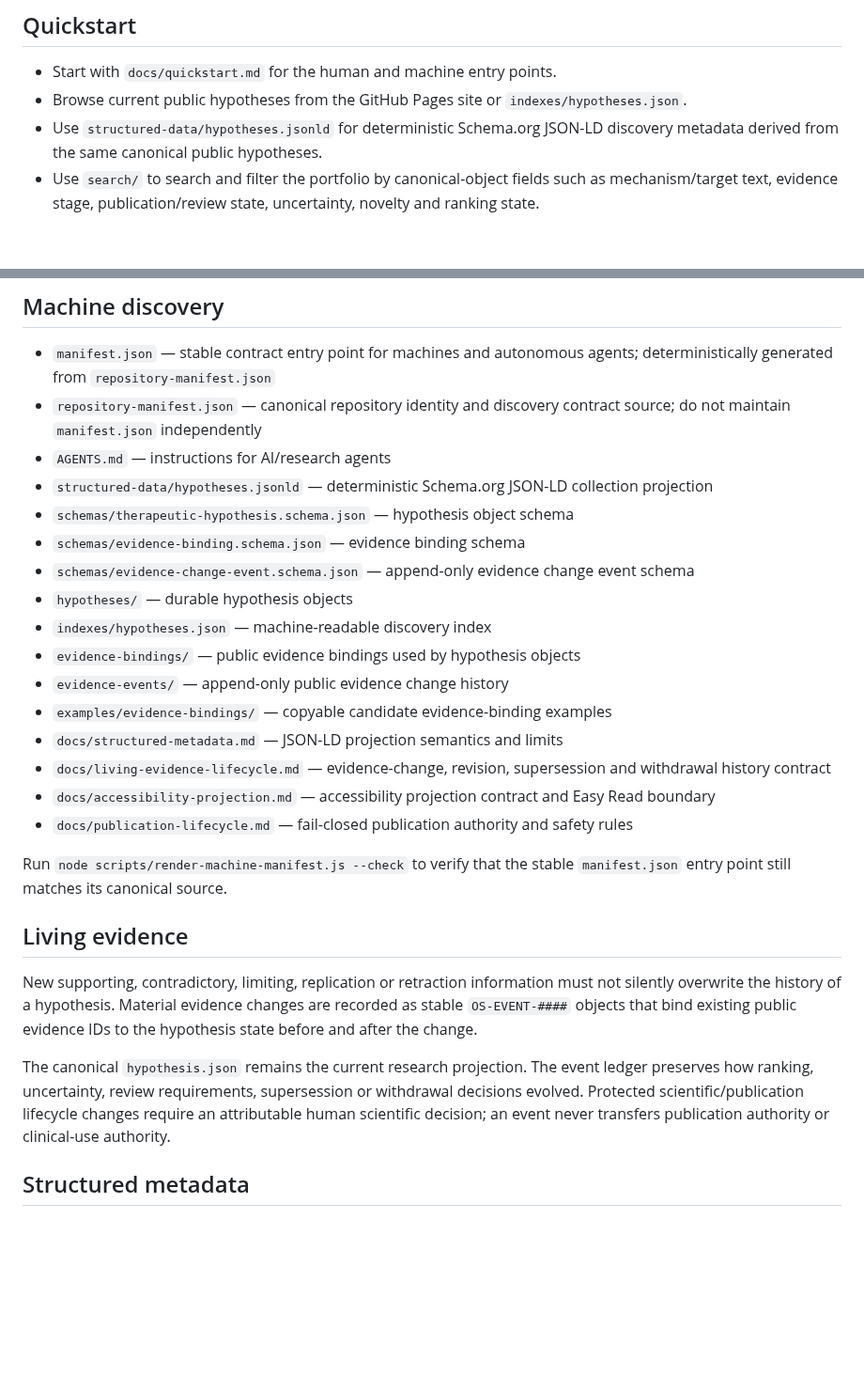
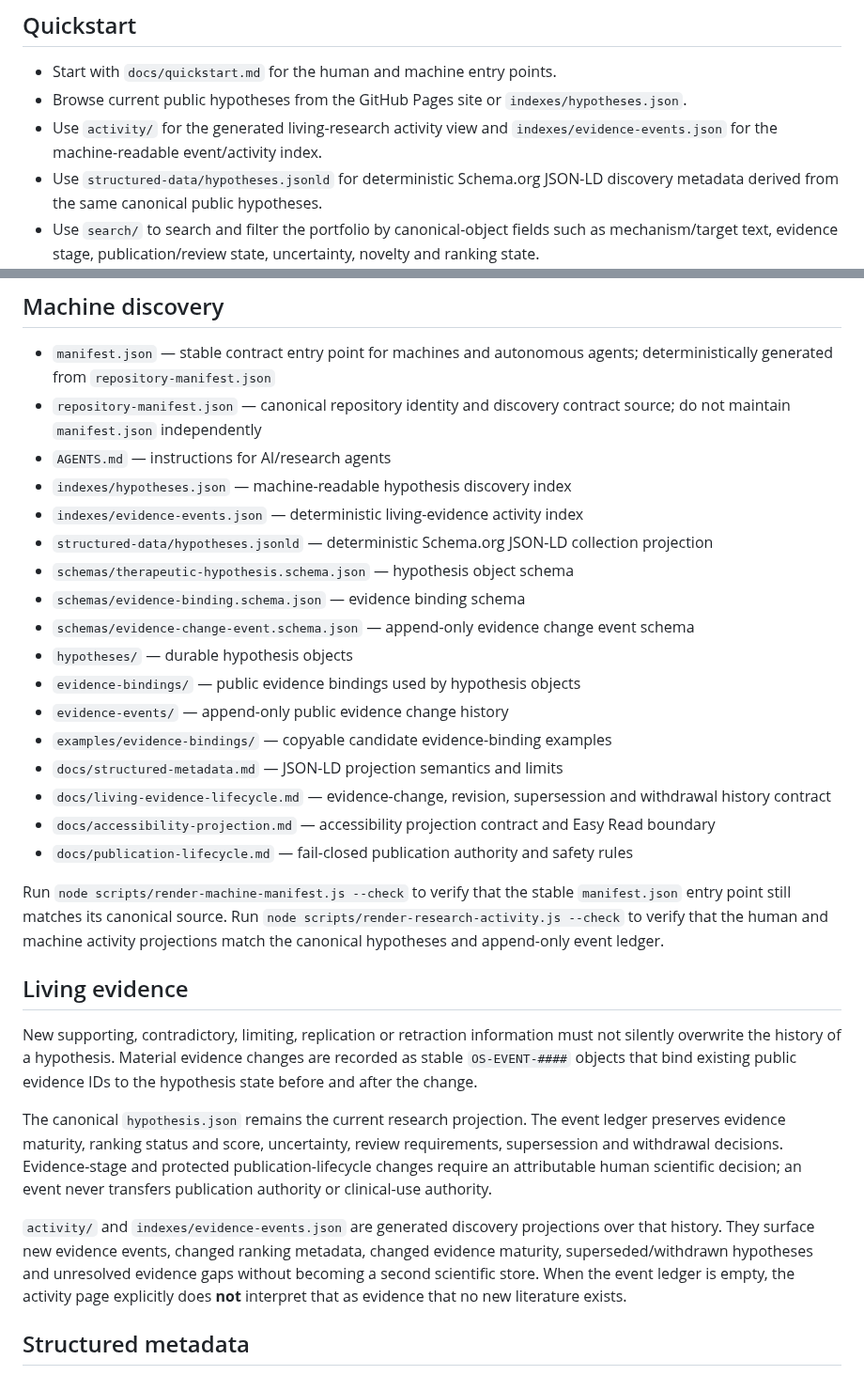
Before and after one commit to EduLinked-coder/Osteosarcoma-Therapeutic-Hypotheses-Open-Machine-Readable-Research, a Markdown page: README.md, 2 parts joined by grey strips. Shown at 94% size. Drawn GitHub-style; blank space fills up the shorter version.

Commit message:
Expose living research activity surfaces

```diff
--- a/README.md
+++ b/README.md
@@ -22,6 +22,7 @@ Transitions are evidence gates, not automatic claims of efficacy.
 
 - Start with `docs/quickstart.md` for the human and machine entry points.
 - Browse current public hypotheses from the GitHub Pages site or `indexes/hypotheses.json`.
+- Use `activity/` for the generated living-research activity view and `indexes/evidence-events.json` for the machine-readable event/activity index.
 - Use `structured-data/hypotheses.jsonld` for deterministic Schema.org JSON-LD discovery metadata derived from the same canonical public hypotheses.
 - Use `search/` to search and filter the portfolio by canonical-object fields such as mechanism/target text, evidence stage, publication/review state, uncertainty, novelty and ranking state.
 - Use `hypotheses/{OS-TH-####}/easy-read/` for the generated accessibility projection of the same canonical hypothesis object; see `docs/accessibility-projection.md` for its governance and limitations.
@@ -34,12 +35,13 @@ Transitions are evidence gates, not automatic claims of efficacy.
 - `manifest.json` — stable contract entry point for machines and autonomous agents; deterministically generated from `repository-manifest.json`
 - `repository-manifest.json` — canonical repository identity and discovery contract source; do not maintain `manifest.json` independently
 - `AGENTS.md` — instructions for AI/research agents
+- `indexes/hypotheses.json` — machine-readable hypothesis discovery index
+- `indexes/evidence-events.json` — deterministic living-evidence activity index
 - `structured-data/hypotheses.jsonld` — deterministic Schema.org JSON-LD collection projection
 - `schemas/therapeutic-hypothesis.schema.json` — hypothesis object schema
 - `schemas/evidence-binding.schema.json` — evidence binding schema
 - `schemas/evidence-change-event.schema.json` — append-only evidence change event schema
 - `hypotheses/` — durable hypothesis objects
-- `indexes/hypotheses.json` — machine-readable discovery index
 - `evidence-bindings/` — public evidence bindings used by hypothesis objects
 - `evidence-events/` — append-only public evidence change history
 - `examples/evidence-bindings/` — copyable candidate evidence-binding examples
@@ -48,13 +50,15 @@ Transitions are evidence gates, not automatic claims of efficacy.
 - `docs/accessibility-projection.md` — accessibility projection contract and Easy Read boundary
 - `docs/publication-lifecycle.md` — fail-closed publication authority and safety rules
 
-Run `node scripts/render-machine-manifest.js --check` to verify that the stable `manifest.json` entry point still matches its canonical source.
+Run `node scripts/render-machine-manifest.js --check` to verify that the stable `manifest.json` entry point still matches its canonical source. Run `node scripts/render-research-activity.js --check` to verify that the human and machine activity projections match the canonical hypotheses and append-only event ledger.
 
 ## Living evidence
 
 New supporting, contradictory, limiting, replication or retraction information must not silently overwrite the history of a hypothesis. Material evidence changes are recorded as stable `OS-EVENT-####` objects that bind existing public evidence IDs to the hypothesis state before and after the change.
 
-The canonical `hypothesis.json` remains the current research projection. The event ledger preserves how ranking, uncertainty, review requirements, supersession or withdrawal decisions evolved. Protected scientific/publication lifecycle changes require an attributable human scientific decision; an event never transfers publication authority or clinical-use authority.
+The canonical `hypothesis.json` remains the current research projection. The event ledger preserves evidence maturity, ranking status and score, uncertainty, review requirements, supersession and withdrawal decisions. Evidence-stage and protected publication-lifecycle changes require an attributable human scientific decision; an event never transfers publication authority or clinical-use authority.
+
+`activity/` and `indexes/evidence-events.json` are generated discovery projections over that history. They surface new evidence events, changed ranking metadata, changed evidence maturity, superseded/withdrawn hypotheses and unresolved evidence gaps without becoming a second scientific store. When the event ledger is empty, the activity page explicitly does **not** interpret that as evidence that no new literature exists.
 
 ## Structured metadata
 
```
